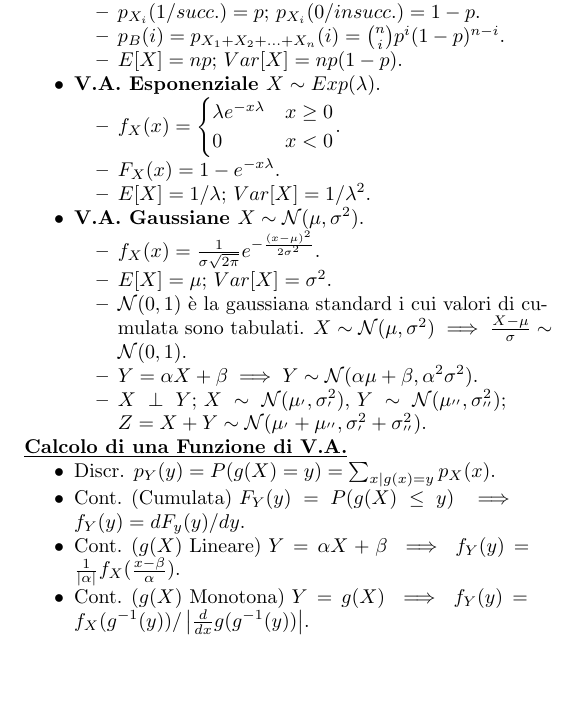
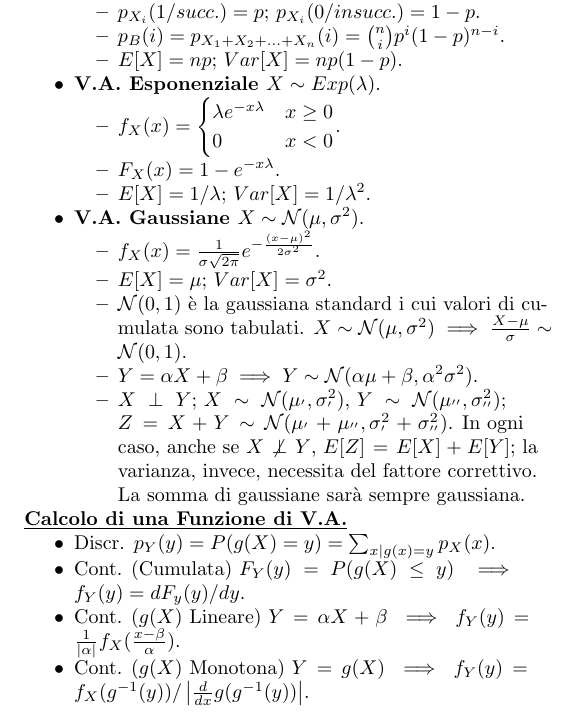
Before and after one commit to PietroGhersetich/Formulario_IeS, a LaTeX document (main.tex): part of page 2 of 2, cut so that both start at the same text, the shorter picture padded with empty space. Compiled offline with pdfLaTeX.

Commit message:
Percisazione sulla somma di gaussiane.

```diff
--- a/main.tex
+++ b/main.tex
@@ -163,7 +163,7 @@
         \item $E[X]=\mu$; $Var[X]=\sigma^{2}$.
         \item $\mathcal{N}(0,1)$ è la gaussiana standard i cui valori di cumulata sono tabulati. $X\sim\mathcal{N}(\mu, \sigma^{2})\implies \frac{X-\mu}{\sigma}\sim\mathcal{N}(0,1)$.
         \item $Y=\alpha X+\beta\implies Y\sim\mathcal{N}(\alpha\mu +\beta,\alpha^{2}\sigma^{2})$.
-        \item $X\perp Y$; $X\sim\mathcal{N}(\mu_{'}, \sigma_{'}^{2})$, $Y\sim\mathcal{N}(\mu_{''}, \sigma_{''}^{2})$; $Z=X+Y\sim\mathcal{N}(\mu_{'}+\mu_{''}, \sigma_{'}^{2}+\sigma_{''}^{2})$.
+        \item $X\perp Y$; $X\sim\mathcal{N}(\mu_{'}, \sigma_{'}^{2})$, $Y\sim\mathcal{N}(\mu_{''}, \sigma_{''}^{2})$; $Z=X+Y\sim\mathcal{N}(\mu_{'}+\mu_{''}, \sigma_{'}^{2}+\sigma_{''}^{2})$. In ogni caso, anche se $X\not\perp Y$, $E[Z]=E[X]+E[Y]$; la varianza, invece, necessita del fattore correttivo. La somma di gaussiane sarà sempre gaussiana.
     \end{itemize}
 \end{itemize}
 \textbf{\underline{Calcolo di una Funzione di V.A.}}
```
